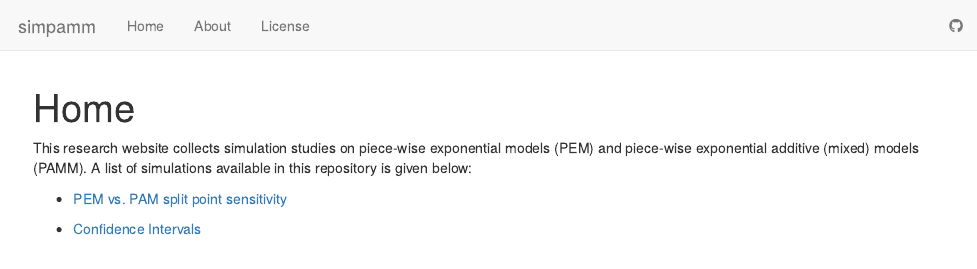
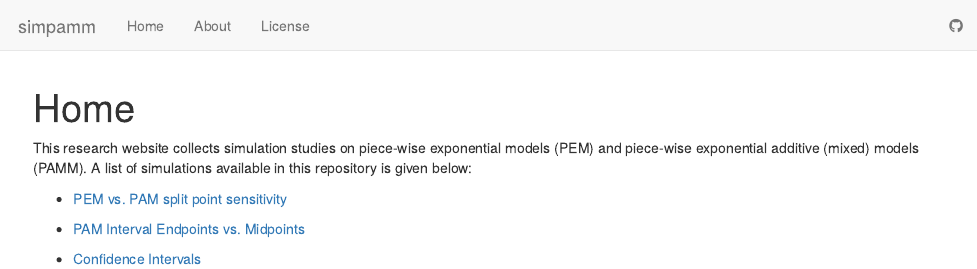
Before and after one commit to adibender/simpamm, an R Markdown document (analysis/index.Rmd): the page in a window 1100 px wide, from its top. Rendered offline with R 4.5, knitr and Pandoc, with nearby package versions; drawn as R Markdown's standard HTML page in place of the format the file asks for.

Commit message:
add hyperlink to analysis pam interval endpoints vs midpoints to homepage

```diff
--- a/analysis/index.Rmd
+++ b/analysis/index.Rmd
@@ -12,4 +12,6 @@ A list of simulations available in this repository is given below:
 
 - [PEM vs. PAM split point sensitivity](pem_vs_pam.html)
 
+- [PAM Interval Endpoints vs. Midpoints](pam_tend_vs_tmid.html)
+
 - [Confidence Intervals](confidence-intervals.html)
```
Also changed, not shown: 1 other file.
